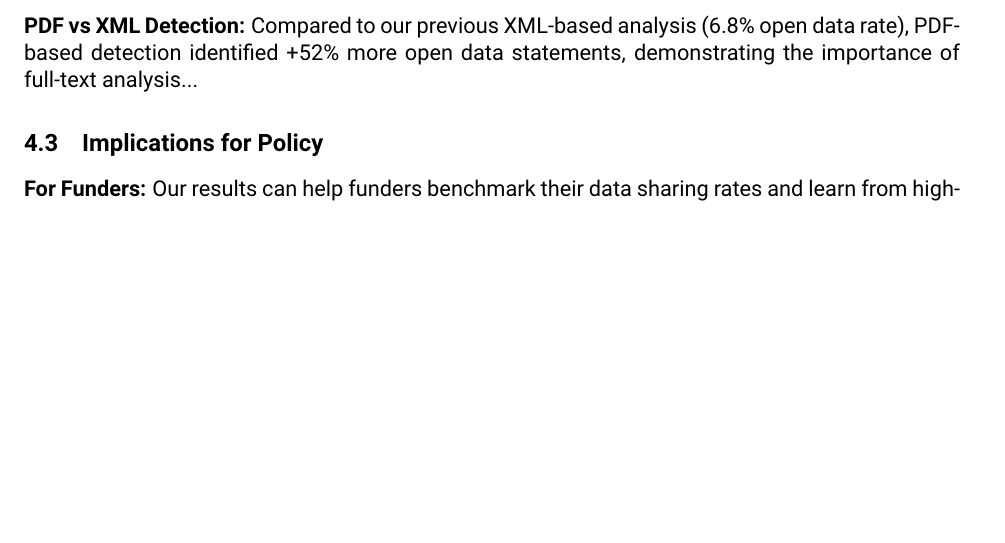
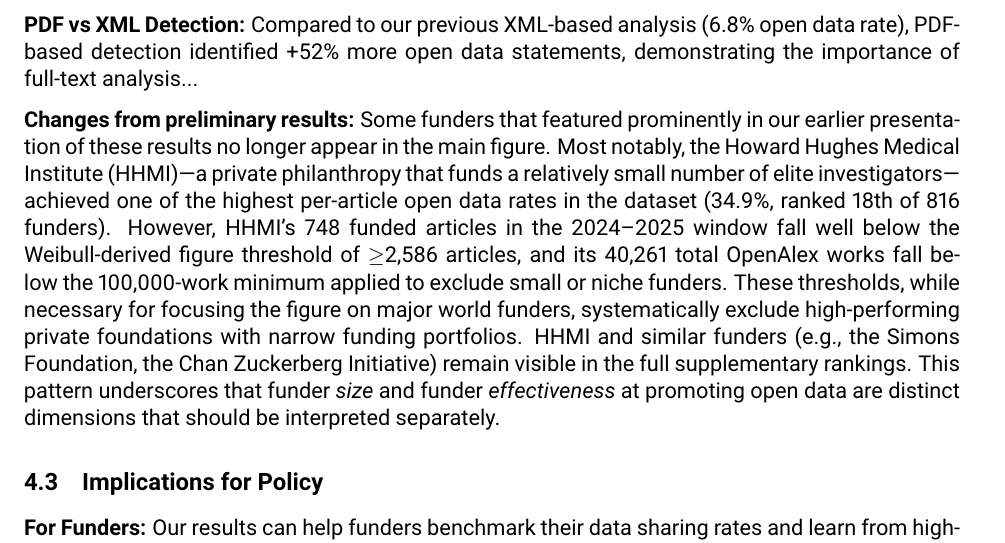
Before and after one commit to nimh-dsst/osm-preprint-2026, a LaTeX paper (latex/main.tex, which reads latex/article.tex): part of page 5 of 8, cut so that both start at the same text, the shorter picture padded with empty space. Compiled offline with pdfLaTeX.

Commit message:
Add HHMI discussion paragraph explaining ranking change
Explain why HHMI (34.9% OD, ranked #18) no longer appears in the main
figure: 748 articles in 2024-2025 falls below the Weibull threshold
(2,586) and 40K works falls below the 100K works filter. Distinguishes
funder size from funder effectiveness at promoting open data.

Co-Authored-By: Claude Opus 4.6 <noreply@anthropic.com>

```diff
--- a/latex/article.tex
+++ b/latex/article.tex
@@ -118,6 +118,8 @@ Our baseline open data rate of 13.5\% is notably lower than some previous estima
 
 \textbf{PDF vs XML Detection:} Compared to our previous XML-based analysis (6.8\% open data rate), PDF-based detection identified +52\% more open data statements, demonstrating the importance of full-text analysis...
 
+\textbf{Changes from preliminary results:} Some funders that featured prominently in our earlier presentation of these results no longer appear in the main figure. Most notably, the Howard Hughes Medical Institute (HHMI)---a private philanthropy that funds a relatively small number of elite investigators---achieved one of the highest per-article open data rates in the dataset (34.9\%, ranked 18th of 816 funders). However, HHMI's 748 funded articles in the 2024--2025 window fall well below the Weibull-derived figure threshold of $\geq$2,586 articles, and its 40,261 total OpenAlex works fall below the 100,000-work minimum applied to exclude small or niche funders. These thresholds, while necessary for focusing the figure on major world funders, systematically exclude high-performing private foundations with narrow funding portfolios. HHMI and similar funders (e.g., the Simons Foundation, the Chan Zuckerberg Initiative) remain visible in the full supplementary rankings. This pattern underscores that funder \emph{size} and funder \emph{effectiveness} at promoting open data are distinct dimensions that should be interpreted separately.
+
 \subsection{Implications for Policy}
 
 \textbf{For Funders:} Our results can help funders benchmark their data sharing rates and learn from high-performing peers...
```
